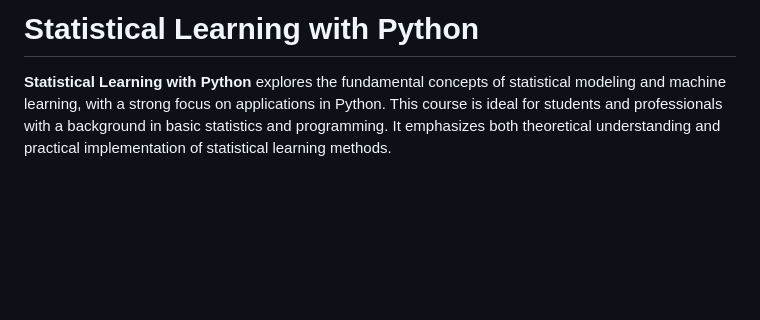
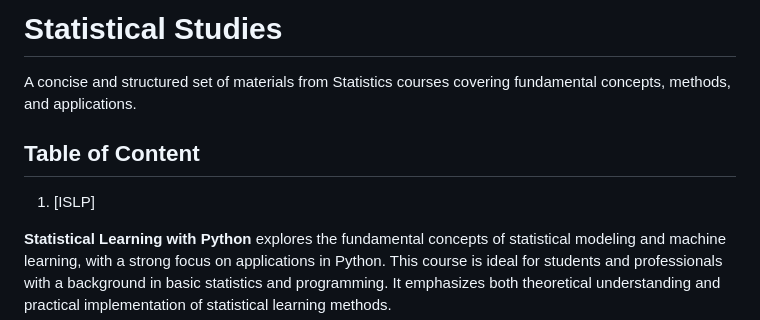
Before and after one commit to DevsLuca/Studies, a Markdown page: Statistics.md, the part around the change. Drawn GitHub-style; blank space fills up the shorter version.

```diff
--- a/Statistics.md
+++ b/Statistics.md
@@ -1,4 +1,8 @@
-# Statistical Learning with Python
+# Statistical Studies
+A concise and structured set of materials from Statistics courses covering fundamental concepts, methods, and applications.
+
+## Table of Content
+1. [ISLP]
 
 **Statistical Learning with Python** explores the fundamental concepts of statistical modeling and machine learning, with a strong focus on applications in Python.
 This course is ideal for students and professionals with a background in basic statistics and programming.
```
